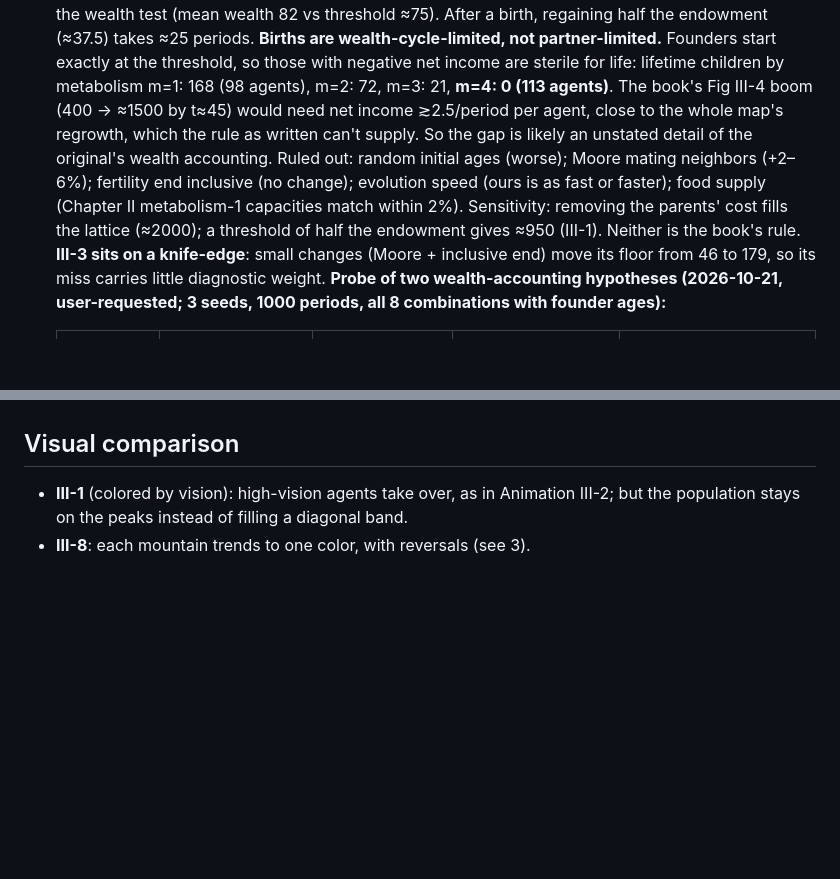
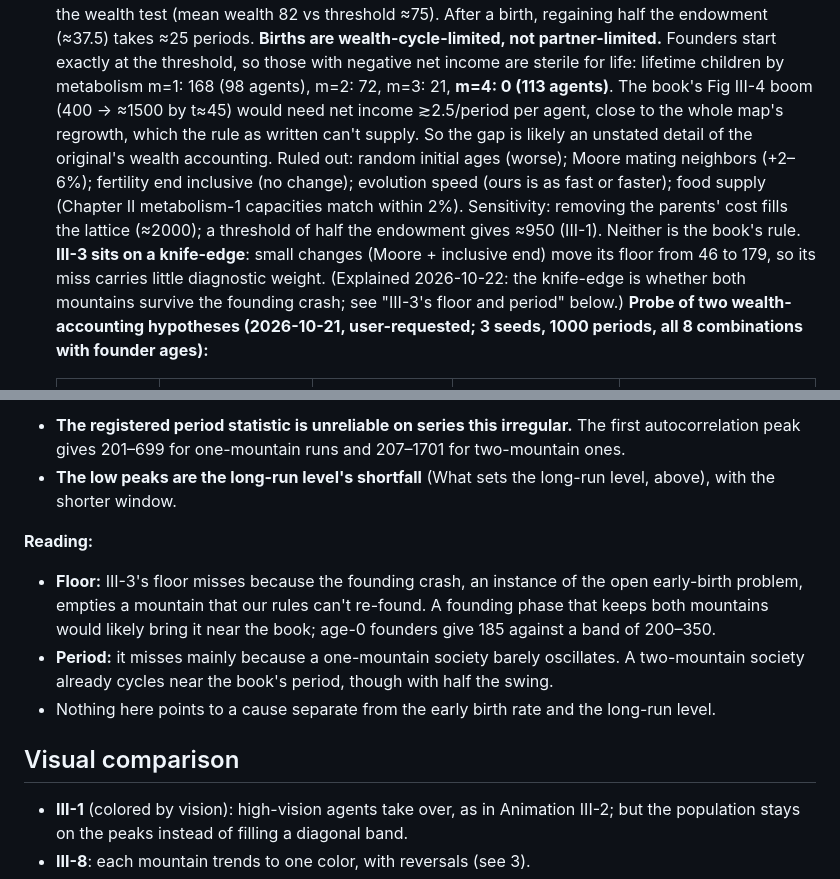
Before and after one commit to vaatveit/Sugarscape2026, a Markdown page: docs/replication/chapter-3.md, 2 parts joined by grey strips. GitHub-like rendering; blank space fills up the shorter version.

Commit message:
docs: III-3's floor misses because the founding crash empties a mountain
Co-Authored-By: Claude Opus 5.5 <noreply@anthropic.com>

```diff
--- a/docs/replication/chapter-3.md
+++ b/docs/replication/chapter-3.md
@@ -58,7 +58,7 @@ Re-run 2026-10-22 (branch feat/threshold-default) after the default fertility th
 
 1. **Population dynamics are too damped and too low under S.** Steady population ≈369 vs ≈500 (III-1); small-oscillation run nearly dies out (floor 24 vs ≈250; period ≈720 vs ≈200) (III-3); large-oscillation run swings ≈144 vs ≈1000 around a high mean (III-4); the combined run never goes extinct (III-5). Animation III-2 shows the book's population spilling into the lowlands; ours stays on the peaks.
    **State of the question (final review's flow accounting, III-1 seed 0, t=200–600):** births (4.6–4.7/period) equal old-age deaths, starvation is 0. Agents harvest ≈870 sugar/period and burn ≈350, and **≈520 (60% of all harvest) is destroyed at old-age deaths**. Only 45% of fertile-age agents meet the wealth test (mean wealth 82 vs threshold ≈75). After a birth, regaining half the endowment (≈37.5) takes ≈25 periods. **Births are wealth-cycle-limited, not partner-limited.** Founders start exactly at the threshold, so those with negative net income are sterile for life: lifetime children by metabolism m=1: 168 (98 agents), m=2: 72, m=3: 21, **m=4: 0 (113 agents)**. The book's Fig III-4 boom (400 → ≈1500 by t≈45) would need net income ≳2.5/period per agent, close to the whole map's regrowth, which the rule as written can't supply. So the gap is likely an unstated detail of the original's wealth accounting.
-   Ruled out: random initial ages (worse); Moore mating neighbors (+2–6%); fertility end inclusive (no change); evolution speed (ours is as fast or faster); food supply (Chapter II metabolism-1 capacities match within 2%). Sensitivity: removing the parents' cost fills the lattice (≈2000); a threshold of half the endowment gives ≈950 (III-1). Neither is the book's rule. **III-3 sits on a knife-edge**: small changes (Moore + inclusive end) move its floor from 46 to 179, so its miss carries little diagnostic weight.
+   Ruled out: random initial ages (worse); Moore mating neighbors (+2–6%); fertility end inclusive (no change); evolution speed (ours is as fast or faster); food supply (Chapter II metabolism-1 capacities match within 2%). Sensitivity: removing the parents' cost fills the lattice (≈2000); a threshold of half the endowment gives ≈950 (III-1). Neither is the book's rule. **III-3 sits on a knife-edge**: small changes (Moore + inclusive end) move its floor from 46 to 179, so its miss carries little diagnostic weight. (Explained 2026-10-22: the knife-edge is whether both mountains survive the founding crash; see "III-3's floor and period" below.)
    **Probe of two wealth-accounting hypotheses (2026-10-21, user-requested; 3 seeds, 1000 periods, all 8 combinations with founder ages):**
 
    | Founder ages | Founders' fertility threshold | Child's recorded endowment | III-1 t20 / t85 / t240 / t330 / late (book 470 / 570 / 415 / 545 / 500) | III-4 first peak, trough, late range, period (book 1554@71, 343, ≈1000, 125–136) |
@@ -357,3 +403,11 @@ In III-1 the gap opens in the first generation. Our population matches at t=20 (
+- **The registered period statistic is unreliable on series this irregular.** The first autocorrelation peak gives 201–699 for one-mountain runs and 207–1701 for two-mountain ones.
+- **The low peaks are the long-run level's shortfall** (What sets the long-run level, above), with the shorter window.
+
+**Reading:**
+- **Floor:** III-3's floor misses because the founding crash, an instance of the open early-birth problem, empties a mountain that our rules can't re-found. A founding phase that keeps both mountains would likely bring it near the book; age-0 founders give 185 against a band of 200–350.
+- **Period:** it misses mainly because a one-mountain society barely oscillates. A two-mountain society already cycles near the book's period, though with half the swing.
+- Nothing here points to a cause separate from the early birth rate and the long-run level.
+
 ## Visual comparison
 
 - **III-1** (colored by vision): high-vision agents take over, as in Animation III-2; but the population stays on the peaks instead of filling a diagonal band.
```
Also changed, not shown: other parts of docs/replication/chapter-3.md (+46 -0 lines), docs/book-notes.md (+3 -0 lines).
